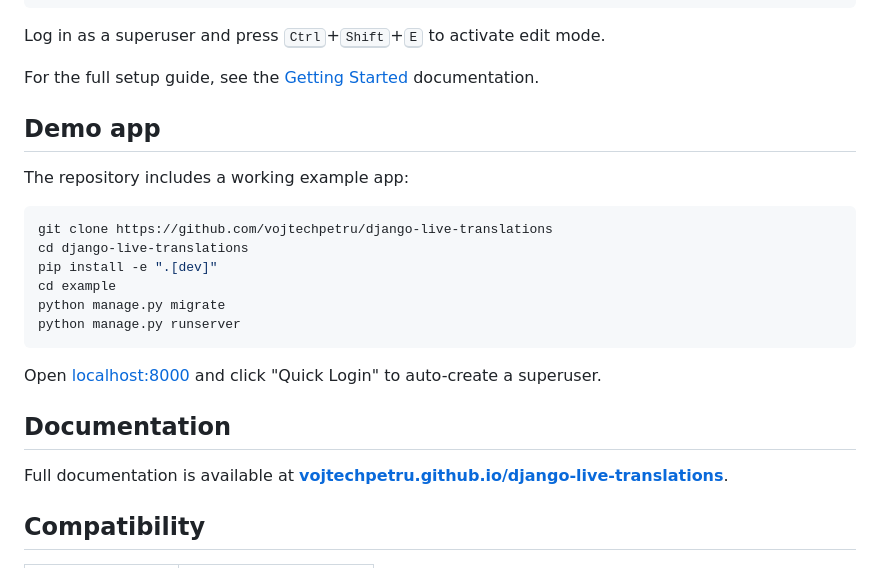
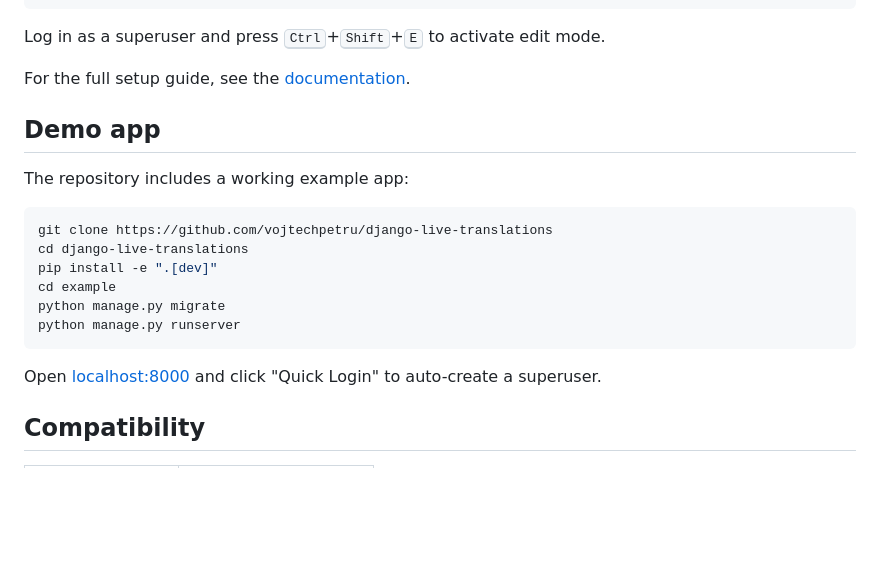
Before and after one commit to VojtechPetru/django-live-translations, a Markdown page: README.md, the part around one of its changes. Rendered like a GitHub page; blank space fills up the shorter version.

````diff
--- a/README.md
+++ b/README.md
@@ -56,7 +57,7 @@ MIDDLEWARE = [
 
 Log in as a superuser and press <kbd>Ctrl</kbd>+<kbd>Shift</kbd>+<kbd>E</kbd> to activate edit mode.
 
-For the full setup guide, see the [Getting Started](https://vojtechpetru.github.io/django-live-translations/getting-started/) documentation.
+For the full setup guide, see the [documentation](https://vojtechpetru.github.io/django-live-translations/).
 
 ## Demo app
 
@@ -72,10 +73,6 @@ python manage.py runserver
 ```
 
 Open [localhost:8000](http://localhost:8000) and click "Quick Login" to auto-create a superuser.
-
-## Documentation
-
-Full documentation is available at **[vojtechpetru.github.io/django-live-translations](https://vojtechpetru.github.io/django-live-translations/)**.
 
 ## Compatibility
 
````
Also changed, not shown: other parts of README.md (+1 -0 lines).
